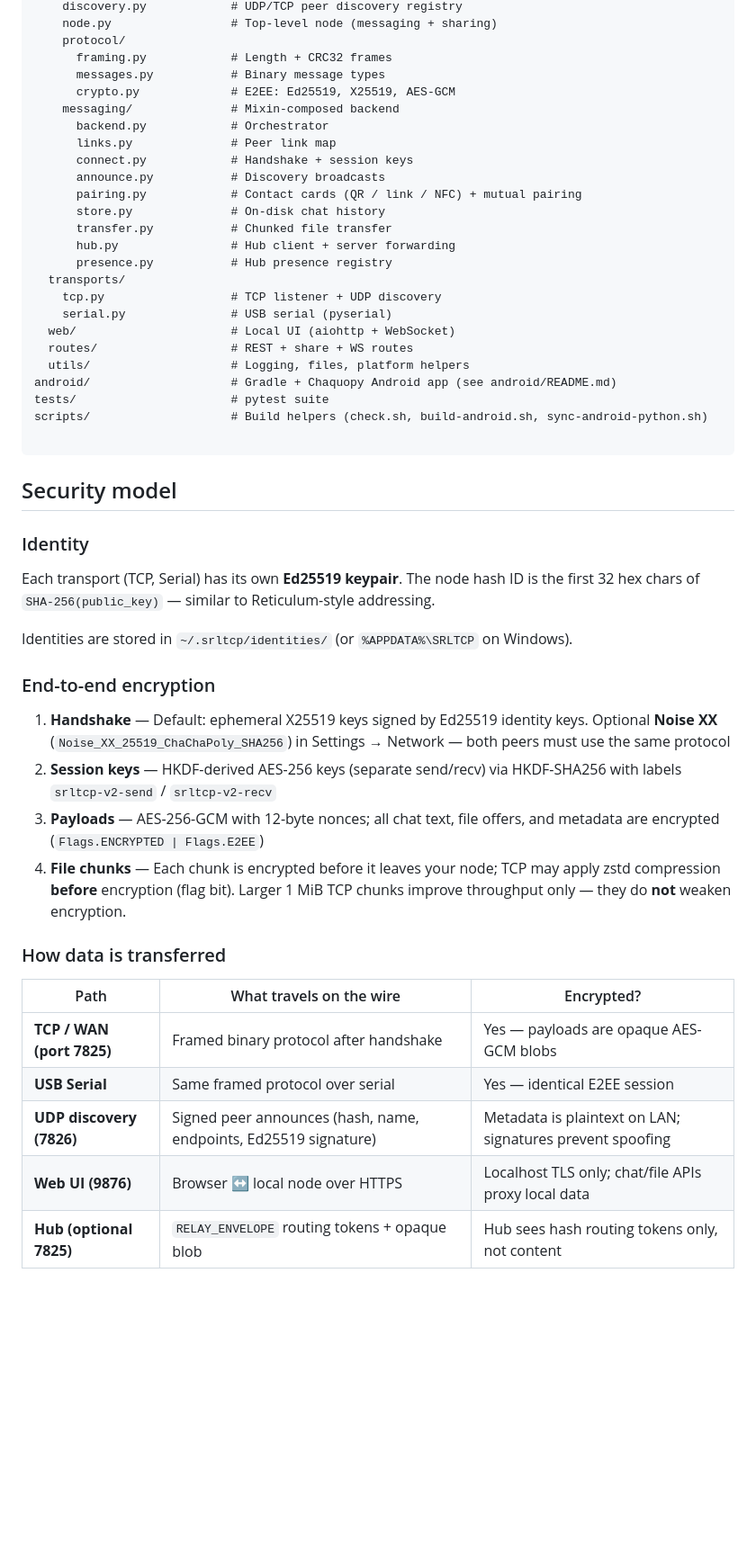
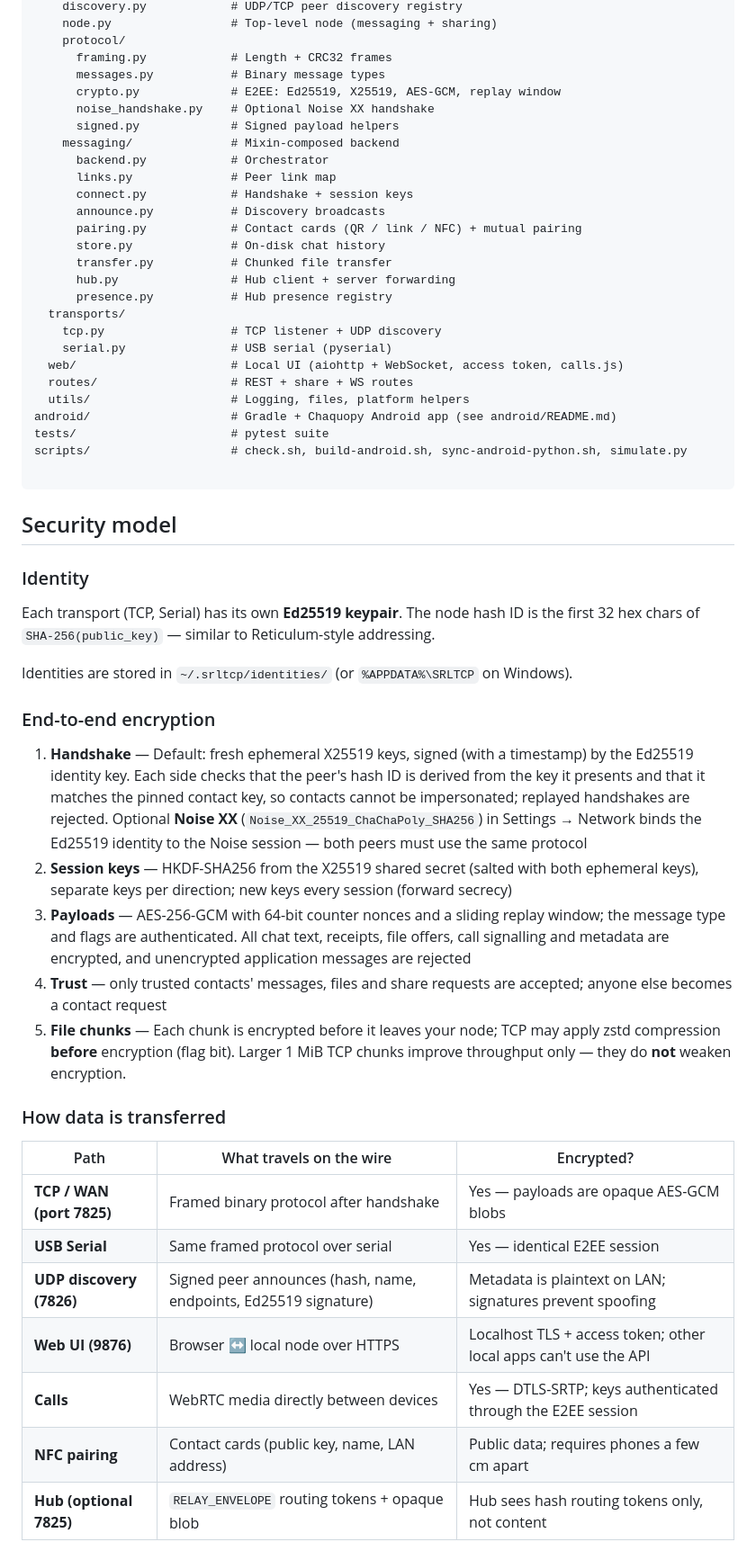
Before and after one commit to narl3yyy-svg/SRLTCP, a Markdown page: README.md, the part around one of its changes. Shown at 90% size. GitHub-like rendering; blank space fills up the shorter version.

````diff
--- a/README.md
+++ b/README.md
@@ -49,7 +51,9 @@ srltcp/
     protocol/
       framing.py            # Length + CRC32 frames
       messages.py           # Binary message types
-      crypto.py             # E2EE: Ed25519, X25519, AES-GCM
+      crypto.py             # E2EE: Ed25519, X25519, AES-GCM, replay window
+      noise_handshake.py    # Optional Noise XX handshake
+      signed.py             # Signed payload helpers
     messaging/              # Mixin-composed backend
       backend.py            # Orchestrator
       links.py              # Peer link map
@@ -63,12 +67,12 @@ srltcp/
   transports/
     tcp.py                  # TCP listener + UDP discovery
     serial.py               # USB serial (pyserial)
-  web/                      # Local UI (aiohttp + WebSocket)
+  web/                      # Local UI (aiohttp + WebSocket, access token, calls.js)
   routes/                   # REST + share + WS routes
   utils/                    # Logging, files, platform helpers
 android/                    # Gradle + Chaquopy Android app (see android/README.md)
 tests/                      # pytest suite
-scripts/                    # Build helpers (check.sh, build-android.sh, sync-android-python.sh)
+scripts/                    # check.sh, build-android.sh, sync-android-python.sh, simulate.py
 
 ```
 
@@ -82,10 +86,11 @@ Identities are stored in `~/.srltcp/identities/` (or `%APPDATA%\SRLTCP` on Windo
 
 ### End-to-end encryption
 
-1. **Handshake** — Default: ephemeral X25519 keys signed by Ed25519 identity keys. Optional **Noise XX** (`Noise_XX_25519_ChaChaPoly_SHA256`) in Settings → Network — both peers must use the same protocol
-2. **Session keys** — HKDF-derived AES-256 keys (separate send/recv) via HKDF-SHA256 with labels `srltcp-v2-send` / `srltcp-v2-recv`
-3. **Payloads** — AES-256-GCM with 12-byte nonces; all chat text, file offers, and metadata are encrypted (`Flags.ENCRYPTED | Flags.E2EE`)
-4. **File chunks** — Each chunk is encrypted before it leaves your node; TCP may apply zstd compression **before** encryption (flag bit). Larger 1 MiB TCP chunks improve throughput only — they do **not** weaken encryption.
+1. **Handshake** — Default: fresh ephemeral X25519 keys, signed (with a timestamp) by the Ed25519 identity key. Each side checks that the peer's hash ID is derived from the key it presents and that it matches the pinned contact key, so contacts cannot be impersonated; replayed handshakes are rejected. Optional **Noise XX** (`Noise_XX_25519_ChaChaPoly_SHA256`) in Settings → Network binds the Ed25519 identity to the Noise session — both peers must use the same protocol
+2. **Session keys** — HKDF-SHA256 from the X25519 shared secret (salted with both ephemeral keys), separate keys per direction; new keys every session (forward secrecy)
+3. **Payloads** — AES-256-GCM with 64-bit counter nonces and a sliding replay window; the message type and flags are authenticated. All chat text, receipts, file offers, call signalling and metadata are encrypted, and unencrypted application messages are rejected
+4. **Trust** — only trusted contacts' messages, files and share requests are accepted; anyone else becomes a contact request
+5. **File chunks** — Each chunk is encrypted before it leaves your node; TCP may apply zstd compression **before** encryption (flag bit). Larger 1 MiB TCP chunks improve throughput only — they do **not** weaken encryption.
 
 ### How data is transferred
 
@@ -94,7 +99,9 @@ Identities are stored in `~/.srltcp/identities/` (or `%APPDATA%\SRLTCP` on Windo
 | **TCP / WAN (port 7825)** | Framed binary protocol after handshake | Yes — payloads are opaque AES-GCM blobs |
 | **USB Serial** | Same framed protocol over serial | Yes — identical E2EE session |
 | **UDP discovery (7826)** | Signed peer announces (hash, name, endpoints, Ed25519 signature) | Metadata is plaintext on LAN; signatures prevent spoofing |
-| **Web UI (9876)** | Browser ↔ local node over HTTPS | Localhost TLS only; chat/file APIs proxy local data |
+| **Web UI (9876)** | Browser ↔ local node over HTTPS | Localhost TLS + access token; other local apps can't use the API |
+| **Calls** | WebRTC media directly between devices | Yes — DTLS-SRTP; keys authenticated through the E2EE session |
+| **NFC pairing** | Contact cards (public key, name, LAN address) | Public data; requires phones a few cm apart |
 | **Hub (optional 7825)** | `RELAY_ENVELOPE` routing tokens + opaque blob | Hub sees hash routing tokens only, not content |
 
 **File transfer flow:** upload to local staging → `FILE_OFFER` (encrypted JSON) → `FILE_ACCEPT` → encrypted `FILE_CHUNK` stream → `FILE_COMPLETE` with SHA-256 verify. The receiver writes to your configured incoming folder; the Web UI serves completed files from disk for preview/download.
````
Also changed, not shown: other parts of README.md (+29 -16 lines), CONTRIBUTING.md (+14 -6 lines), THIRD_PARTY_NOTICES.md (added, +13 -0 lines).
